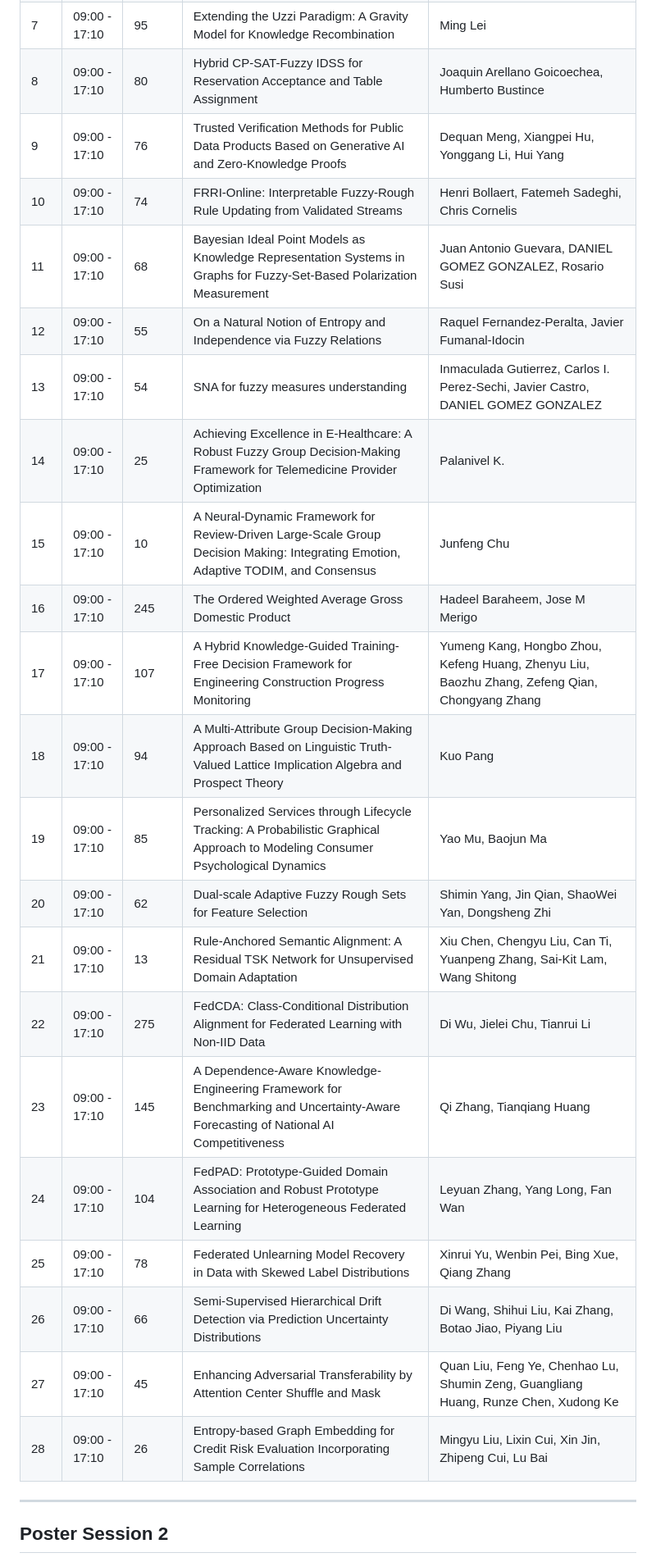
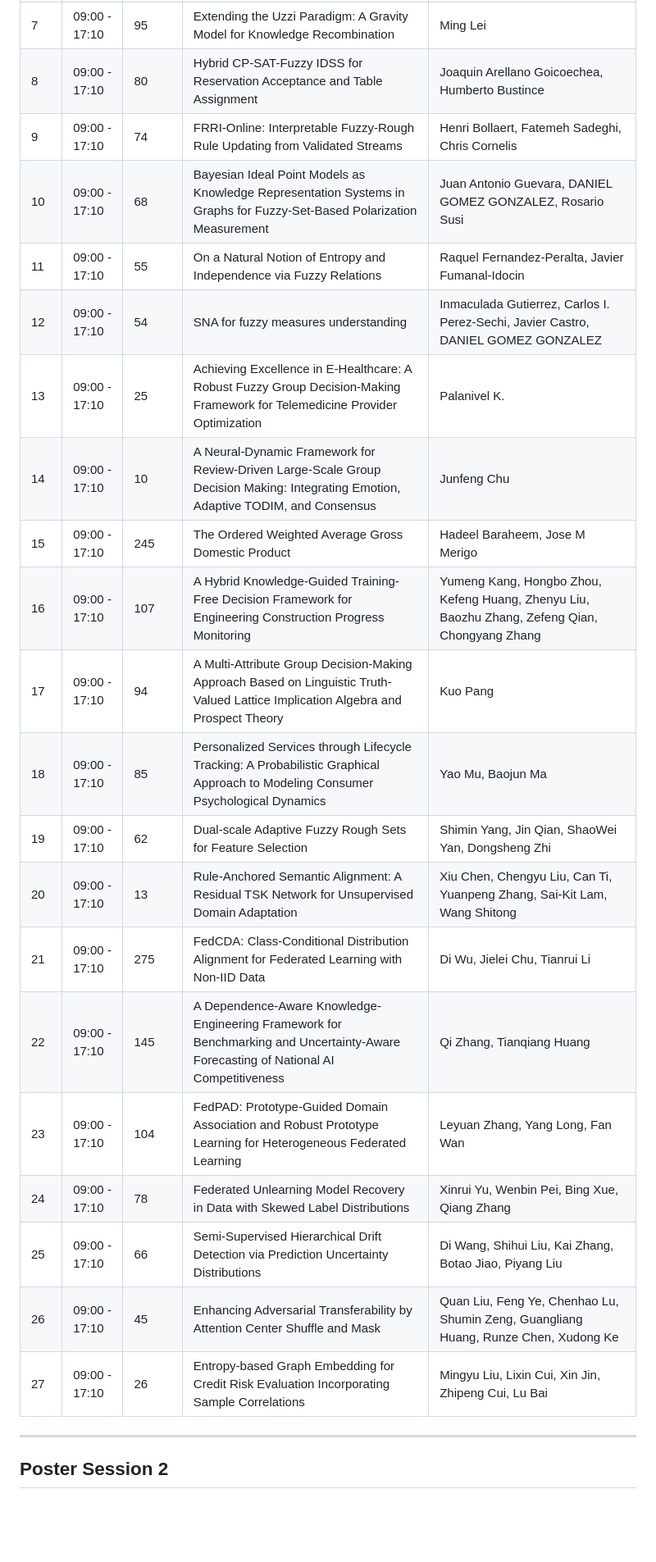
Before and after one commit to DunnoHtL/DunnoHtL, a Markdown page: assets/files/agenda.md, the part around one of its changes. Shown at 82% size. GitHub-like rendering; blank space fills up the shorter version.

Commit message:
update agenda

```diff
--- a/assets/files/agenda.md
+++ b/assets/files/agenda.md
@@ -378,26 +379,25 @@ July 15-19, 2026 | UTS Building 8 (CB08), Sydney, Australia
 | 6 | 09:00 - 17:10 | 139 | Aggregation of multivalued time series machine learning forecasters via admissible orders-based induced functions | Mikel Ferrero-Jaurrieta, Alfonso Indurain-Ibero, Javier Aguirre-Eraso, Humberto Bustince |
 | 7 | 09:00 - 17:10 | 95 | Extending the Uzzi Paradigm: A Gravity Model for Knowledge Recombination | Ming Lei |
 | 8 | 09:00 - 17:10 | 80 | Hybrid CP-SAT-Fuzzy IDSS for Reservation Acceptance and Table Assignment | Joaquin Arellano Goicoechea, Humberto Bustince |
-| 9 | 09:00 - 17:10 | 76 | Trusted Verification Methods for Public Data Products Based on Generative AI and Zero-Knowledge Proofs | Dequan Meng, Xiangpei Hu, Yonggang Li, Hui Yang |
-| 10 | 09:00 - 17:10 | 74 | FRRI-Online: Interpretable Fuzzy-Rough Rule Updating from Validated Streams | Henri Bollaert, Fatemeh Sadeghi, Chris Cornelis |
-| 11 | 09:00 - 17:10 | 68 | Bayesian Ideal Point Models as Knowledge Representation Systems in Graphs for Fuzzy-Set-Based Polarization Measurement | Juan Antonio Guevara, DANIEL GOMEZ GONZALEZ, Rosario Susi |
-| 12 | 09:00 - 17:10 | 55 | On a Natural Notion of Entropy and Independence via Fuzzy Relations | Raquel Fernandez-Peralta, Javier Fumanal-Idocin |
-| 13 | 09:00 - 17:10 | 54 | SNA for fuzzy measures understanding | Inmaculada Gutierrez, Carlos I. Perez-Sechi, Javier Castro, DANIEL GOMEZ GONZALEZ |
-| 14 | 09:00 - 17:10 | 25 | Achieving Excellence in E-Healthcare: A Robust Fuzzy Group Decision-Making Framework for Telemedicine Provider Optimization | Palanivel K. |
-| 15 | 09:00 - 17:10 | 10 | A Neural-Dynamic Framework for Review-Driven Large-Scale Group Decision Making: Integrating Emotion, Adaptive TODIM, and Consensus | Junfeng Chu |
-| 16 | 09:00 - 17:10 | 245 | The Ordered Weighted Average Gross Domestic Product | Hadeel Baraheem, Jose M Merigo |
-| 17 | 09:00 - 17:10 | 107 | A Hybrid Knowledge-Guided Training-Free Decision Framework for Engineering Construction Progress Monitoring | Yumeng Kang, Hongbo Zhou, Kefeng Huang, Zhenyu Liu, Baozhu Zhang, Zefeng Qian, Chongyang Zhang |
-| 18 | 09:00 - 17:10 | 94 | A Multi-Attribute Group Decision-Making Approach Based on Linguistic Truth-Valued Lattice Implication Algebra and Prospect Theory | Kuo Pang |
-| 19 | 09:00 - 17:10 | 85 | Personalized Services through Lifecycle Tracking: A Probabilistic Graphical Approach to Modeling Consumer Psychological Dynamics | Yao Mu, Baojun Ma |
-| 20 | 09:00 - 17:10 | 62 | Dual-scale Adaptive Fuzzy Rough Sets for Feature Selection | Shimin Yang, Jin Qian, ShaoWei Yan, Dongsheng Zhi |
-| 21 | 09:00 - 17:10 | 13 | Rule-Anchored Semantic Alignment: A Residual TSK Network for Unsupervised Domain Adaptation | Xiu Chen, Chengyu Liu, Can Ti, Yuanpeng Zhang, Sai-Kit Lam, Wang Shitong |
-| 22 | 09:00 - 17:10 | 275 | FedCDA: Class-Conditional Distribution Alignment for Federated Learning with Non-IID Data | Di Wu, Jielei Chu, Tianrui Li |
-| 23 | 09:00 - 17:10 | 145 | A Dependence-Aware Knowledge-Engineering Framework for Benchmarking and Uncertainty-Aware Forecasting of National AI Competitiveness | Qi Zhang, Tianqiang Huang |
-| 24 | 09:00 - 17:10 | 104 | FedPAD: Prototype-Guided Domain Association and Robust Prototype Learning for Heterogeneous Federated Learning | Leyuan Zhang, Yang Long, Fan Wan |
-| 25 | 09:00 - 17:10 | 78 | Federated Unlearning Model Recovery in Data with Skewed Label Distributions | Xinrui Yu, Wenbin Pei, Bing Xue, Qiang Zhang |
-| 26 | 09:00 - 17:10 | 66 | Semi-Supervised Hierarchical Drift Detection via Prediction Uncertainty Distributions | Di Wang, Shihui Liu, Kai Zhang, Botao Jiao, Piyang Liu |
-| 27 | 09:00 - 17:10 | 45 | Enhancing Adversarial Transferability by Attention Center Shuffle and Mask | Quan Liu, Feng Ye, Chenhao Lu, Shumin Zeng, Guangliang Huang, Runze Chen, Xudong Ke |
-| 28 | 09:00 - 17:10 | 26 | Entropy-based Graph Embedding for Credit Risk Evaluation Incorporating Sample Correlations | Mingyu Liu, Lixin Cui, Xin Jin, Zhipeng Cui, Lu Bai |
+| 9 | 09:00 - 17:10 | 74 | FRRI-Online: Interpretable Fuzzy-Rough Rule Updating from Validated Streams | Henri Bollaert, Fatemeh Sadeghi, Chris Cornelis |
+| 10 | 09:00 - 17:10 | 68 | Bayesian Ideal Point Models as Knowledge Representation Systems in Graphs for Fuzzy-Set-Based Polarization Measurement | Juan Antonio Guevara, DANIEL GOMEZ GONZALEZ, Rosario Susi |
+| 11 | 09:00 - 17:10 | 55 | On a Natural Notion of Entropy and Independence via Fuzzy Relations | Raquel Fernandez-Peralta, Javier Fumanal-Idocin |
+| 12 | 09:00 - 17:10 | 54 | SNA for fuzzy measures understanding | Inmaculada Gutierrez, Carlos I. Perez-Sechi, Javier Castro, DANIEL GOMEZ GONZALEZ |
+| 13 | 09:00 - 17:10 | 25 | Achieving Excellence in E-Healthcare: A Robust Fuzzy Group Decision-Making Framework for Telemedicine Provider Optimization | Palanivel K. |
+| 14 | 09:00 - 17:10 | 10 | A Neural-Dynamic Framework for Review-Driven Large-Scale Group Decision Making: Integrating Emotion, Adaptive TODIM, and Consensus | Junfeng Chu |
+| 15 | 09:00 - 17:10 | 245 | The Ordered Weighted Average Gross Domestic Product | Hadeel Baraheem, Jose M Merigo |
+| 16 | 09:00 - 17:10 | 107 | A Hybrid Knowledge-Guided Training-Free Decision Framework for Engineering Construction Progress Monitoring | Yumeng Kang, Hongbo Zhou, Kefeng Huang, Zhenyu Liu, Baozhu Zhang, Zefeng Qian, Chongyang Zhang |
+| 17 | 09:00 - 17:10 | 94 | A Multi-Attribute Group Decision-Making Approach Based on Linguistic Truth-Valued Lattice Implication Algebra and Prospect Theory | Kuo Pang |
+| 18 | 09:00 - 17:10 | 85 | Personalized Services through Lifecycle Tracking: A Probabilistic Graphical Approach to Modeling Consumer Psychological Dynamics | Yao Mu, Baojun Ma |
+| 19 | 09:00 - 17:10 | 62 | Dual-scale Adaptive Fuzzy Rough Sets for Feature Selection | Shimin Yang, Jin Qian, ShaoWei Yan, Dongsheng Zhi |
+| 20 | 09:00 - 17:10 | 13 | Rule-Anchored Semantic Alignment: A Residual TSK Network for Unsupervised Domain Adaptation | Xiu Chen, Chengyu Liu, Can Ti, Yuanpeng Zhang, Sai-Kit Lam, Wang Shitong |
+| 21 | 09:00 - 17:10 | 275 | FedCDA: Class-Conditional Distribution Alignment for Federated Learning with Non-IID Data | Di Wu, Jielei Chu, Tianrui Li |
+| 22 | 09:00 - 17:10 | 145 | A Dependence-Aware Knowledge-Engineering Framework for Benchmarking and Uncertainty-Aware Forecasting of National AI Competitiveness | Qi Zhang, Tianqiang Huang |
+| 23 | 09:00 - 17:10 | 104 | FedPAD: Prototype-Guided Domain Association and Robust Prototype Learning for Heterogeneous Federated Learning | Leyuan Zhang, Yang Long, Fan Wan |
+| 24 | 09:00 - 17:10 | 78 | Federated Unlearning Model Recovery in Data with Skewed Label Distributions | Xinrui Yu, Wenbin Pei, Bing Xue, Qiang Zhang |
+| 25 | 09:00 - 17:10 | 66 | Semi-Supervised Hierarchical Drift Detection via Prediction Uncertainty Distributions | Di Wang, Shihui Liu, Kai Zhang, Botao Jiao, Piyang Liu |
+| 26 | 09:00 - 17:10 | 45 | Enhancing Adversarial Transferability by Attention Center Shuffle and Mask | Quan Liu, Feng Ye, Chenhao Lu, Shumin Zeng, Guangliang Huang, Runze Chen, Xudong Ke |
+| 27 | 09:00 - 17:10 | 26 | Entropy-based Graph Embedding for Credit Risk Evaluation Incorporating Sample Correlations | Mingyu Liu, Lixin Cui, Xin Jin, Zhipeng Cui, Lu Bai |
 
 ---
 
```
Also changed, not shown: other parts of assets/files/agenda.md (+13 -12 lines).
